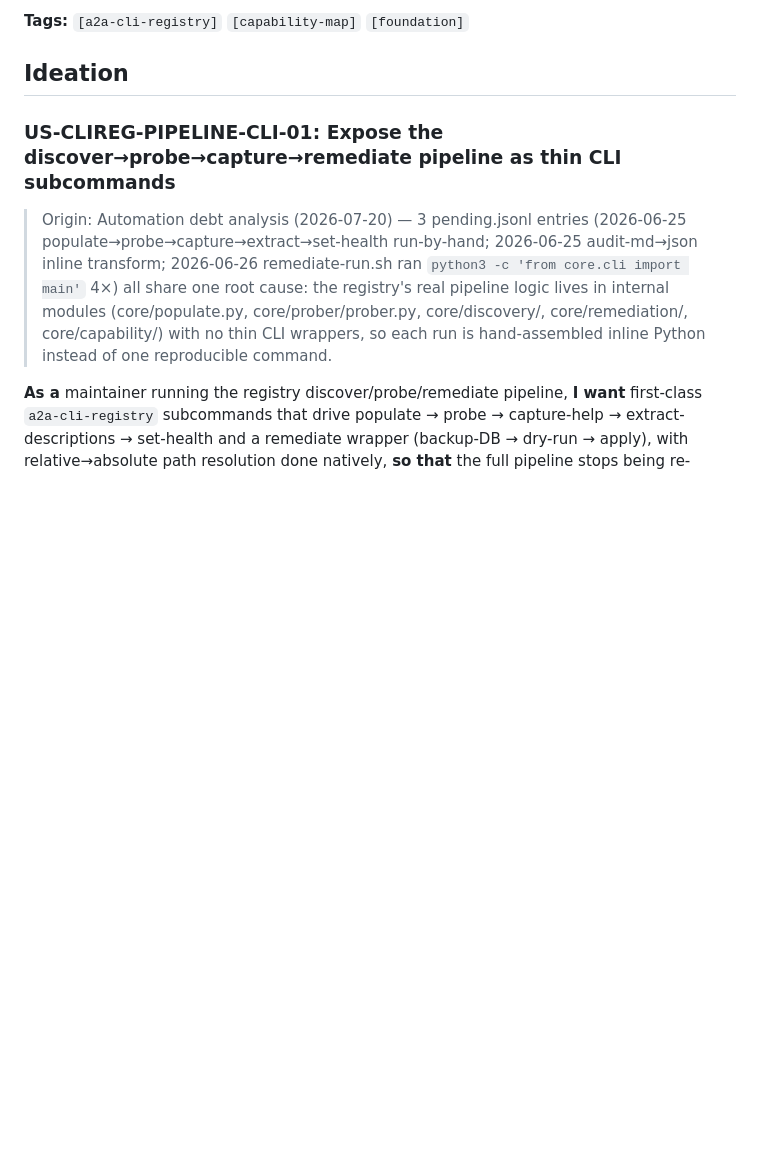
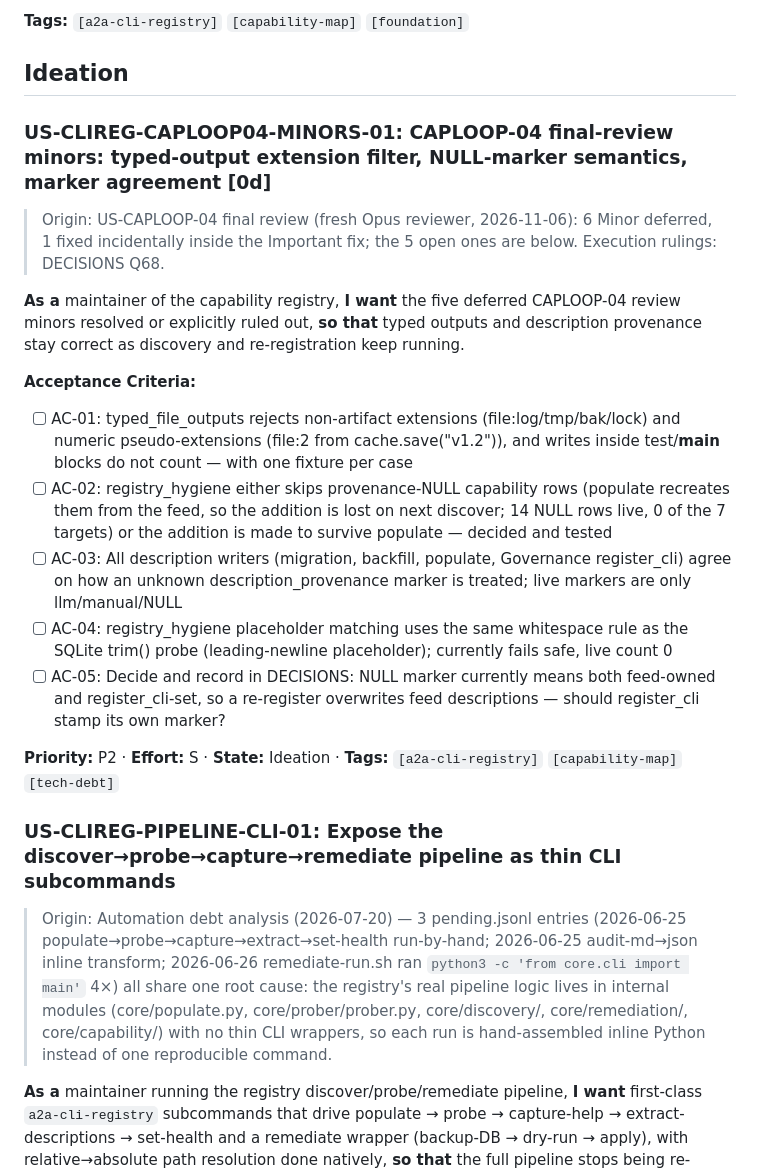
Before and after one commit to cordsjon/a2a-cli-registry, a Markdown page: BACKLOG.md, the part around the change. Drawn GitHub-style; blank space fills up the shorter version.

Commit message:
docs: record CAPLOOP-04 execution rulings (Q68) and file deferred review minors
DECISIONS Q68 preserves the execution rulings from the git-ignored plan
ledger; US-CLIREG-CAPLOOP04-MINORS-01 carries the 5 open final-review
minors so the plan workspace can be removed.

Co-Authored-By: Claude Opus 5.5 <noreply@anthropic.com>

```diff
--- a/BACKLOG.md
+++ b/BACKLOG.md
@@ -10,6 +10,22 @@ US-CLIREG-CAPMAP-01 — capability map with real can-do descriptions — AC-01..
 
 ## Ideation
 
+### US-CLIREG-CAPLOOP04-MINORS-01: CAPLOOP-04 final-review minors: typed-output extension filter, NULL-marker semantics, marker agreement [0d]
+
+> Origin: US-CAPLOOP-04 final review (fresh Opus reviewer, 2026-11-06): 6 Minor deferred, 1 fixed incidentally inside the Important fix; the 5 open ones are below. Execution rulings: DECISIONS Q68.
+
+**As a** maintainer of the capability registry,
+**I want** the five deferred CAPLOOP-04 review minors resolved or explicitly ruled out,
+**so that** typed outputs and description provenance stay correct as discovery and re-registration keep running.
+
+**Acceptance Criteria:**
+- [ ] AC-01: typed_file_outputs rejects non-artifact extensions (file:log/tmp/bak/lock) and numeric pseudo-extensions (file:2 from cache.save("v1.2")), and writes inside test/__main__ blocks do not count — with one fixture per case
+- [ ] AC-02: registry_hygiene either skips provenance-NULL capability rows (populate recreates them from the feed, so the addition is lost on next discover; 14 NULL rows live, 0 of the 7 targets) or the addition is made to survive populate — decided and tested
+- [ ] AC-03: All description writers (migration, backfill, populate, Governance register_cli) agree on how an unknown description_provenance marker is treated; live markers are only llm/manual/NULL
+- [ ] AC-04: registry_hygiene placeholder matching uses the same whitespace rule as the SQLite trim() probe (leading-newline placeholder); currently fails safe, live count 0
+- [ ] AC-05: Decide and record in DECISIONS: NULL marker currently means both feed-owned and register_cli-set, so a re-register overwrites feed descriptions — should register_cli stamp its own marker?
+
+**Priority:** P2 · **Effort:** S · **State:** Ideation · **Tags:** `[a2a-cli-registry]` `[capability-map]` `[tech-debt]`
 ### US-CLIREG-PIPELINE-CLI-01: Expose the discover→probe→capture→remediate pipeline as thin CLI subcommands
 
 > Origin: Automation debt analysis (2026-07-20) — 3 pending.jsonl entries (2026-06-25 populate→probe→capture→extract→set-health run-by-hand; 2026-06-25 audit-md→json inline transform; 2026-06-26 remediate-run.sh ran `python3 -c 'from core.cli import main'` 4×) all share one root cause: the registry's real pipeline logic lives in internal modules (core/populate.py, core/prober/prober.py, core/discovery/, core/remediation/, core/capability/) with no thin CLI wrappers, so each run is hand-assembled inline Python instead of one reproducible command.
```
Also changed, not shown: DECISIONS.md (+11 -0 lines).
